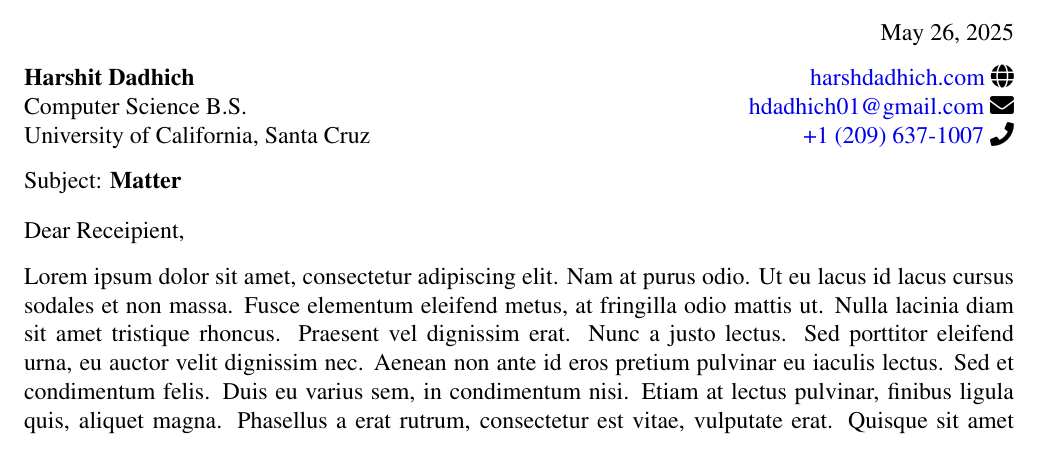
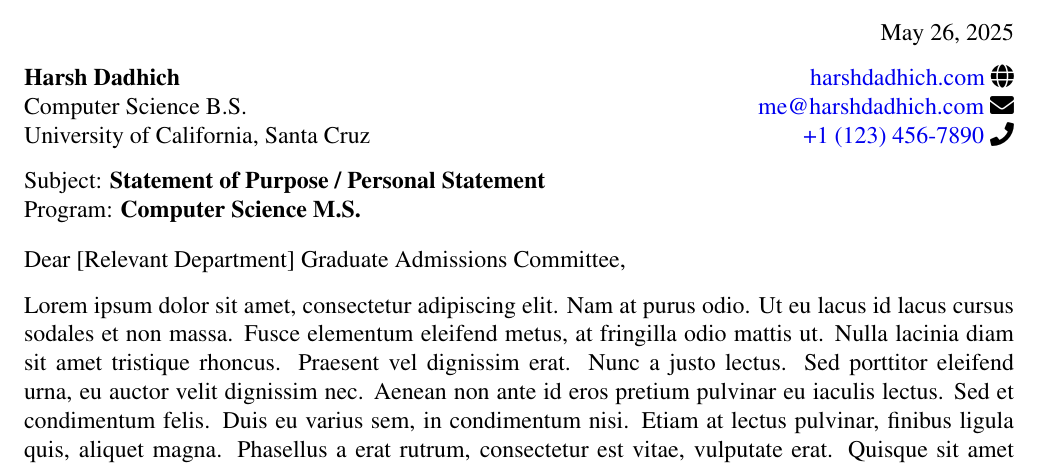
Before and after one commit to hdadhich01/letterheads, a LaTeX letter (ucsc-baskin/main.tex): part of page 1 of 2, cut so that both start at the same text. Compiled offline with pdfLaTeX.

Commit message:
Add changes

```diff
--- a/ucsc-baskin/main.tex
+++ b/ucsc-baskin/main.tex
@@ -7 +7,2 @@
 
+\signature{Harsh Dadhich}
@@ -9,16 +9,16 @@
 
 \date{\today}
-\subject{\textbf{Matter}}
+\subject{\textbf{Statement of Purpose / Personal Statement}\\Program: \textbf{Computer Science M.S.}}
 
 \begin{document}
 
 
 \begin{letter}{
-        {\textbf{Harshit Dadhich}}\hfill \href{https://harshdadhich.com}{\color[HTML]{0000EE}{harshdadhich.com}}~\faGlobe\\
-        Computer Science B.S.\hfill \href{mailto:hdadhich01@gmail.com}{\color[HTML]{0000EE}{hdadhich01@gmail.com}}~\faEnvelope\\
-        University of California, Santa Cruz\hfill \href{tel:+12096371007}{\color[HTML]{0000EE}{+1 (209) 637-1007}}~\faPhone\\
+        {\textbf{Harsh Dadhich}}\hfill \href{https://harshdadhich.com}{\color[HTML]{0000EE}{harshdadhich.com}}~\faGlobe\\
+        Computer Science B.S.\hfill \href{mailto:me@harshdadhich.com}{\color[HTML]{0000EE}{me@harshdadhich.com}}~\faEnvelope\\
+        University of California, Santa Cruz\hfill \href{tel:+12096371007}{\color[HTML]{0000EE}{+1 (123) 456-7890}}~\faPhone\\
     }
-    \opening{Dear Receipient,}
+    \opening{Dear [Relevant Department] Graduate Admissions Committee,}
 
     Lorem ipsum dolor sit amet, consectetur adipiscing elit. Nam at purus odio. Ut eu lacus id lacus cursus sodales et non massa. Fusce elementum eleifend metus, at fringilla odio mattis ut. Nulla lacinia diam sit amet tristique rhoncus. Praesent vel dignissim erat. Nunc a justo lectus. Sed porttitor eleifend urna, eu auctor velit dignissim nec. Aenean non ante id eros pretium pulvinar eu iaculis lectus. Sed et condimentum felis. Duis eu varius sem, in condimentum nisi. Etiam at lectus pulvinar, finibus ligula quis, aliquet magna. Phasellus a erat rutrum, consectetur est vitae, vulputate erat. Quisque sit amet consequat velit, et auctor metus. Morbi euismod maximus enim ac porta. Suspendisse a nunc sed metus fermentum hendrerit id a eros.
 
```
Also changed, not shown: ucsc-baskin/main.pdf, ucsc-baskin/main.tex (3 more changed lines).
